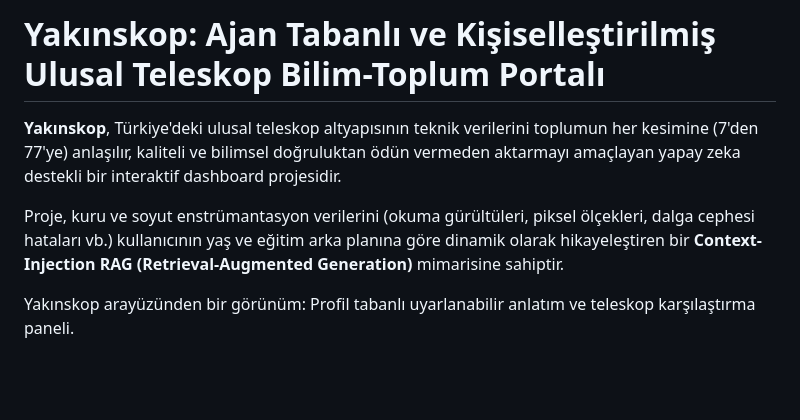
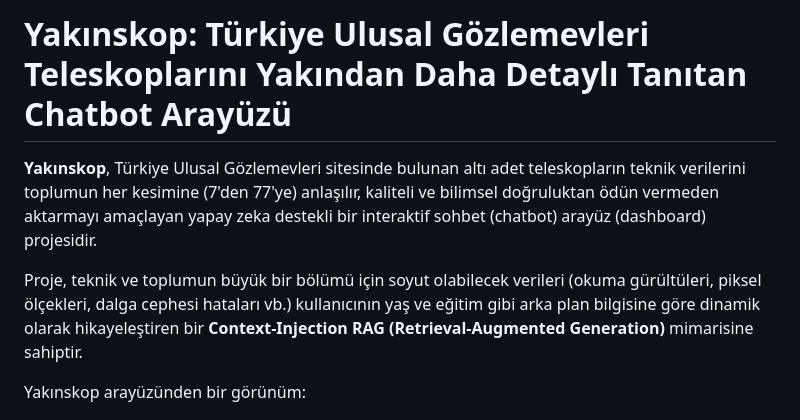
Before and after one commit to galiperbas/yakinskop, a Markdown page: Readme.md, the part around the change. GitHub-like rendering; blank space fills up the shorter version.

Commit message:
Revise Readme for clarity and detail
Updated project description and clarified the chatbot interface.

```diff
--- a/Readme.md
+++ b/Readme.md
@@ -1,10 +1,10 @@
-# Yakınskop: Ajan Tabanlı ve Kişiselleştirilmiş Ulusal Teleskop Bilim-Toplum Portalı
+# Yakınskop: Türkiye Ulusal Gözlemevleri Teleskoplarını Yakından Daha Detaylı Tanıtan Chatbot Arayüzü
 
-**Yakınskop**, Türkiye'deki ulusal teleskop altyapısının teknik verilerini toplumun her kesimine (7'den 77'ye) anlaşılır, kaliteli ve bilimsel doğruluktan ödün vermeden aktarmayı amaçlayan yapay zeka destekli bir interaktif dashboard projesidir.
+**Yakınskop**, Türkiye Ulusal Gözlemevleri sitesinde bulunan altı adet teleskopların teknik verilerini toplumun her kesimine (7'den 77'ye) anlaşılır, kaliteli ve bilimsel doğruluktan ödün vermeden aktarmayı amaçlayan yapay zeka destekli bir interaktif sohbet (chatbot) arayüz (dashboard) projesidir.
 
-Proje, kuru ve soyut enstrümantasyon verilerini (okuma gürültüleri, piksel ölçekleri, dalga cephesi hataları vb.) kullanıcının yaş ve eğitim arka planına göre dinamik olarak hikayeleştiren bir **Context-Injection RAG (Retrieval-Augmented Generation)** mimarisine sahiptir.
+Proje, teknik ve toplumun büyük bir bölümü için soyut olabilecek verileri (okuma gürültüleri, piksel ölçekleri, dalga cephesi hataları vb.) kullanıcının yaş ve eğitim gibi arka plan bilgisine göre dinamik olarak hikayeleştiren bir **Context-Injection RAG (Retrieval-Augmented Generation)** mimarisine sahiptir.
 
-Yakınskop arayüzünden bir görünüm: Profil tabanlı uyarlanabilir anlatım ve teleskop karşılaştırma paneli.
+Yakınskop arayüzünden bir görünüm:
 
 ![Yakınskop Arayüz Görünümü](demo-foto/Ekran%20görüntüsü%202026-05-28%20110634.png)
 
```
